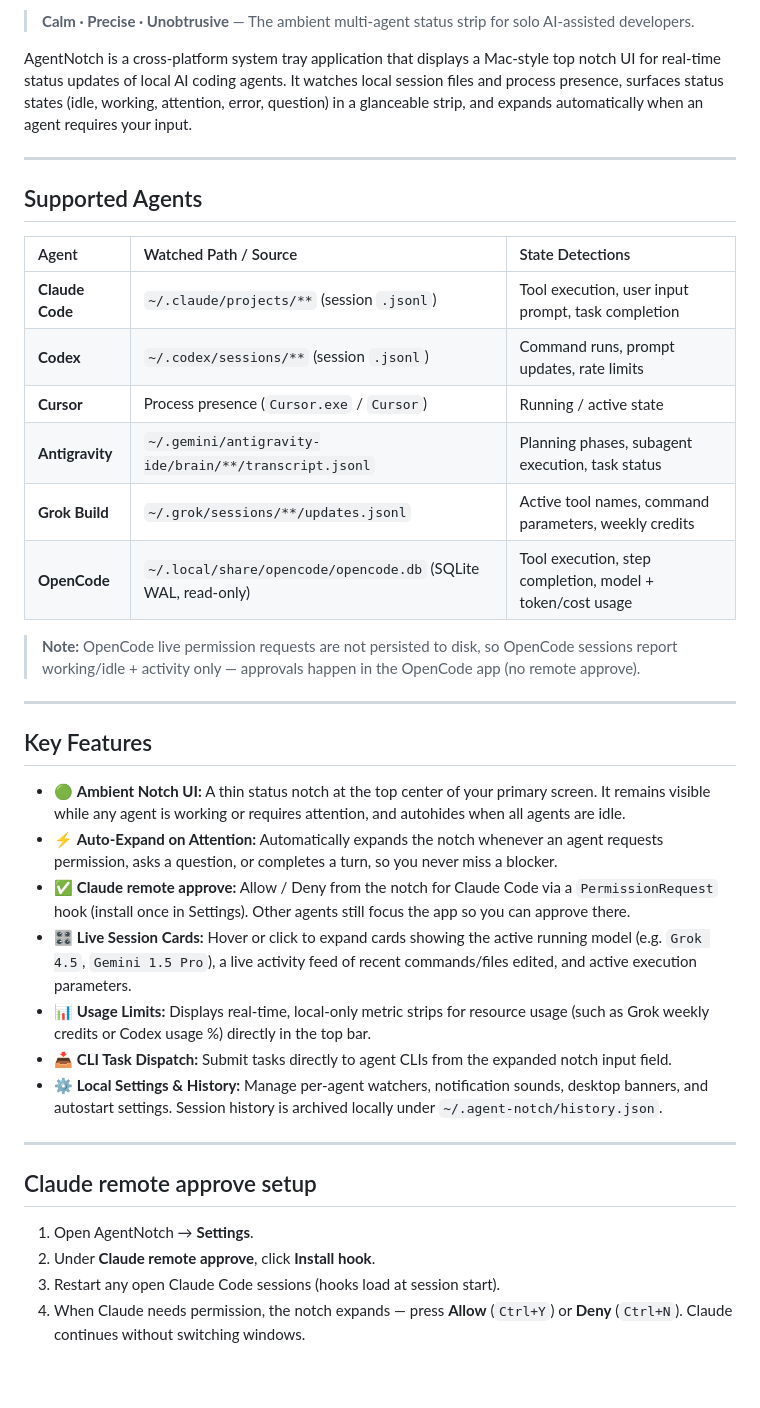
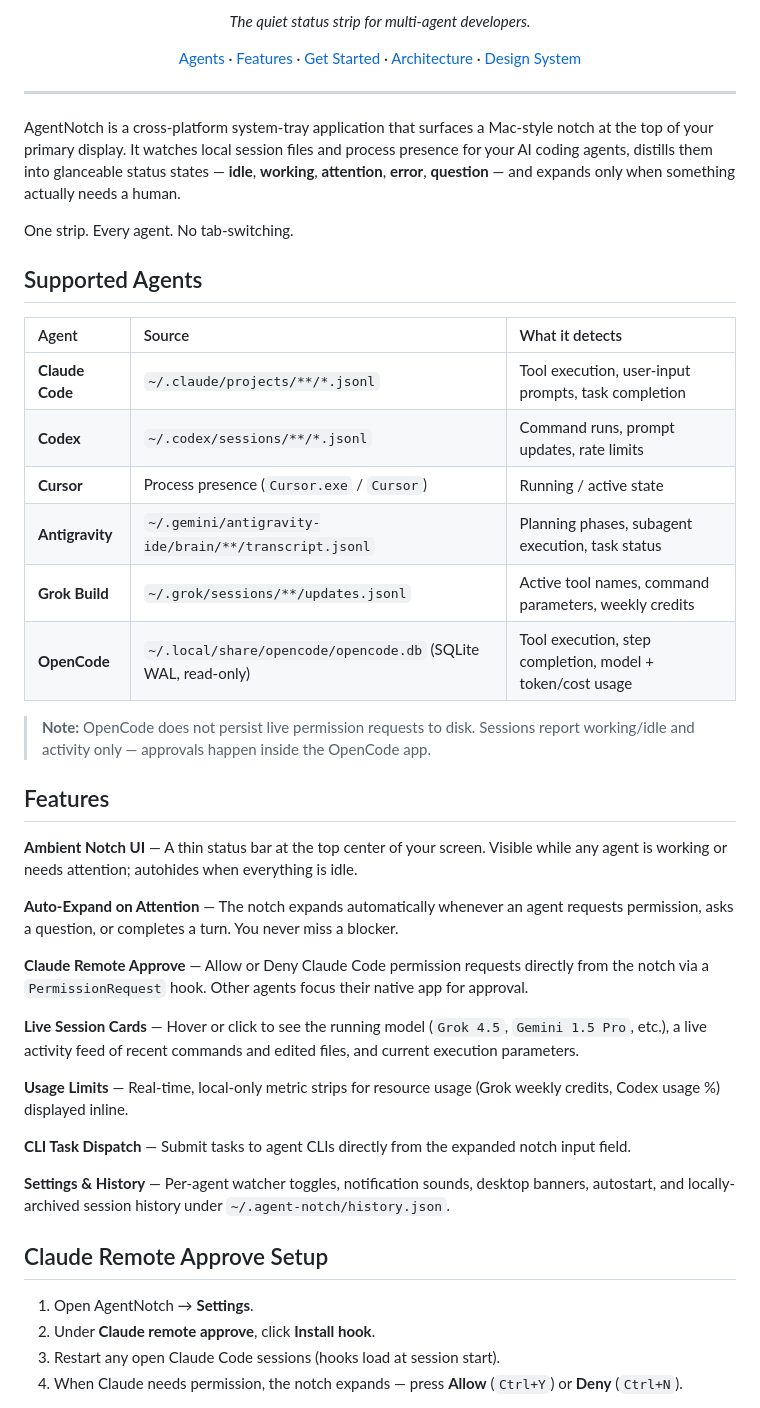
Before and after one commit to NastyRunner13/AgentNotch, a Markdown page: README.md, the part around one of its changes. GitHub-like rendering; blank space fills up the shorter version.

```diff
--- a/README.md
+++ b/README.md
@@ -2,41 +4,55 @@
 
-> **Calm · Precise · Unobtrusive** — The ambient multi-agent status strip for solo AI-assisted developers.
+<p align="center">
+  <em>The quiet status strip for multi-agent developers.</em>
+</p>
 
-AgentNotch is a cross-platform system tray application that displays a Mac-style top notch UI for real-time status updates of local AI coding agents. It watches local session files and process presence, surfaces status states (idle, working, attention, error, question) in a glanceable strip, and expands automatically when an agent requires your input.
+<p align="center">
+  <a href="#supported-agents">Agents</a> ·
+  <a href="#features">Features</a> ·
+  <a href="#getting-started">Get Started</a> ·
+  <a href="#architecture">Architecture</a> ·
+  <a href="DESIGN.md">Design System</a>
+</p>
 
 ---
 
+AgentNotch is a cross-platform system-tray application that surfaces a Mac-style notch at the top of your primary display. It watches local session files and process presence for your AI coding agents, distills them into glanceable status states — **idle**, **working**, **attention**, **error**, **question** — and expands only when something actually needs a human.
+
+One strip. Every agent. No tab-switching.
+
 ## Supported Agents
 
-| Agent | Watched Path / Source | State Detections |
+| Agent | Source | What it detects |
 | :--- | :--- | :--- |
-| **Claude Code** | `~/.claude/projects/**` (session `.jsonl`) | Tool execution, user input prompt, task completion |
-| **Codex** | `~/.codex/sessions/**` (session `.jsonl`) | Command runs, prompt updates, rate limits |
+| **Claude Code** | `~/.claude/projects/**/*.jsonl` | Tool execution, user-input prompts, task completion |
+| **Codex** | `~/.codex/sessions/**/*.jsonl` | Command runs, prompt updates, rate limits |
 | **Cursor** | Process presence (`Cursor.exe` / `Cursor`) | Running / active state |
 | **Antigravity** | `~/.gemini/antigravity-ide/brain/**/transcript.jsonl` | Planning phases, subagent execution, task status |
 | **Grok Build** | `~/.grok/sessions/**/updates.jsonl` | Active tool names, command parameters, weekly credits |
 | **OpenCode** | `~/.local/share/opencode/opencode.db` (SQLite WAL, read-only) | Tool execution, step completion, model + token/cost usage |
 
-> **Note:** OpenCode live permission requests are not persisted to disk, so OpenCode sessions report working/idle + activity only — approvals happen in the OpenCode app (no remote approve).
+> **Note:** OpenCode does not persist live permission requests to disk. Sessions report working/idle and activity only — approvals happen inside the OpenCode app.
 
----
+## Features
 
-## Key Features
+**Ambient Notch UI** — A thin status bar at the top center of your screen. Visible while any agent is working or needs attention; autohides when everything is idle.
 
-- 🟢 **Ambient Notch UI:** A thin status notch at the top center of your primary screen. It remains visible while any agent is working or requires attention, and autohides when all agents are idle.
-- ⚡ **Auto-Expand on Attention:** Automatically expands the notch whenever an agent requests permission, asks a question, or completes a turn, so you never miss a blocker.
-- ✅ **Claude remote approve:** Allow / Deny from the notch for Claude Code via a `PermissionRequest` hook (install once in Settings). Other agents still focus the app so you can approve there.
-- 🎛️ **Live Session Cards:** Hover or click to expand cards showing the active running model (e.g. `Grok 4.5`, `Gemini 1.5 Pro`), a live activity feed of recent commands/files edited, and active execution parameters.
-- 📊 **Usage Limits:** Displays real-time, local-only metric strips for resource usage (such as Grok weekly credits or Codex usage %) directly in the top bar.
-- 📥 **CLI Task Dispatch:** Submit tasks directly to agent CLIs from the expanded notch input field.
-- ⚙️ **Local Settings & History:** Manage per-agent watchers, notification sounds, desktop banners, and autostart settings. Session history is archived locally under `~/.agent-notch/history.json`.
+**Auto-Expand on Attention** — The notch expands automatically whenever an agent requests permission, asks a question, or completes a turn. You never miss a blocker.
 
----
+**Claude Remote Approve** — Allow or Deny Claude Code permission requests directly from the notch via a `PermissionRequest` hook. Other agents focus their native app for approval.
 
-## Claude remote approve setup
+**Live Session Cards** — Hover or click to see the running model (`Grok 4.5`, `Gemini 1.5 Pro`, etc.), a live activity feed of recent commands and edited files, and current execution parameters.
+
+**Usage Limits** — Real-time, local-only metric strips for resource usage (Grok weekly credits, Codex usage %) displayed inline.
+
+**CLI Task Dispatch** — Submit tasks to agent CLIs directly from the expanded notch input field.
+
+**Settings & History** — Per-agent watcher toggles, notification sounds, desktop banners, autostart, and locally-archived session history under `~/.agent-notch/history.json`.
+
+## Claude Remote Approve Setup
 
 1. Open AgentNotch → **Settings**.
 2. Under **Claude remote approve**, click **Install hook**.
 3. Restart any open Claude Code sessions (hooks load at session start).
-4. When Claude needs permission, the notch expands — press **Allow** (`Ctrl+Y`) or **Deny** (`Ctrl+N`). Claude continues without switching windows.
+4. When Claude needs permission, the notch expands — press **Allow** (`Ctrl+Y`) or **Deny** (`Ctrl+N`).
 
```
Also changed, not shown: other parts of README.md (+67 -84 lines).
